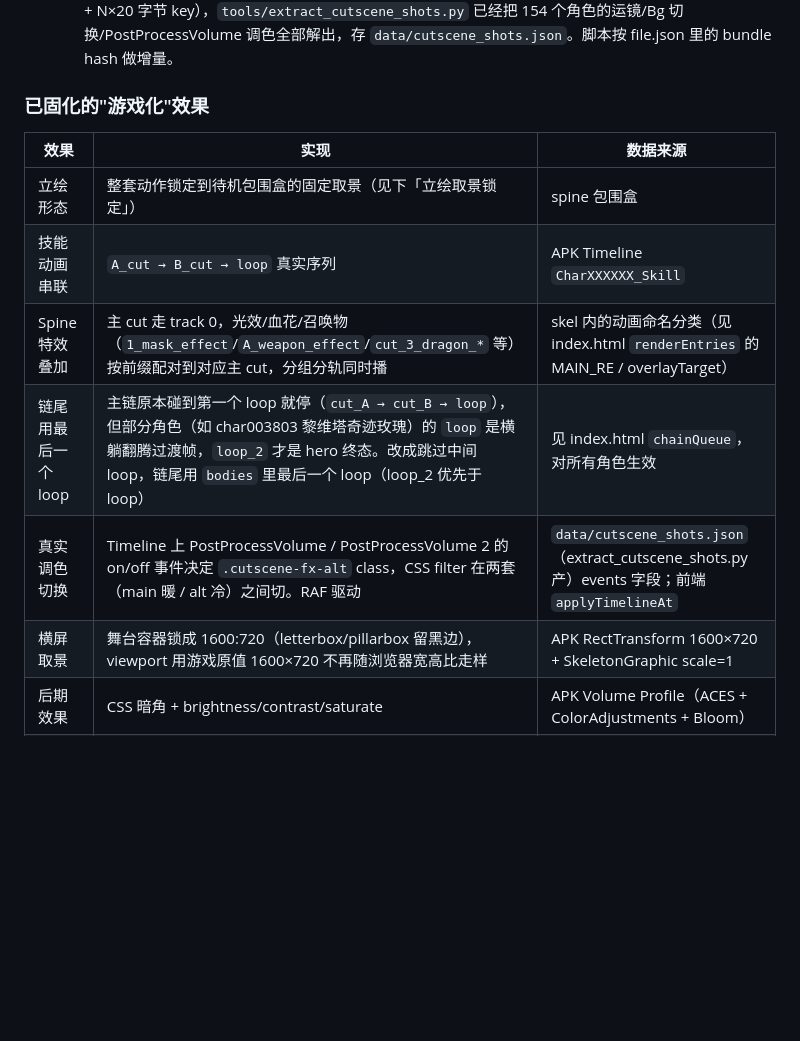
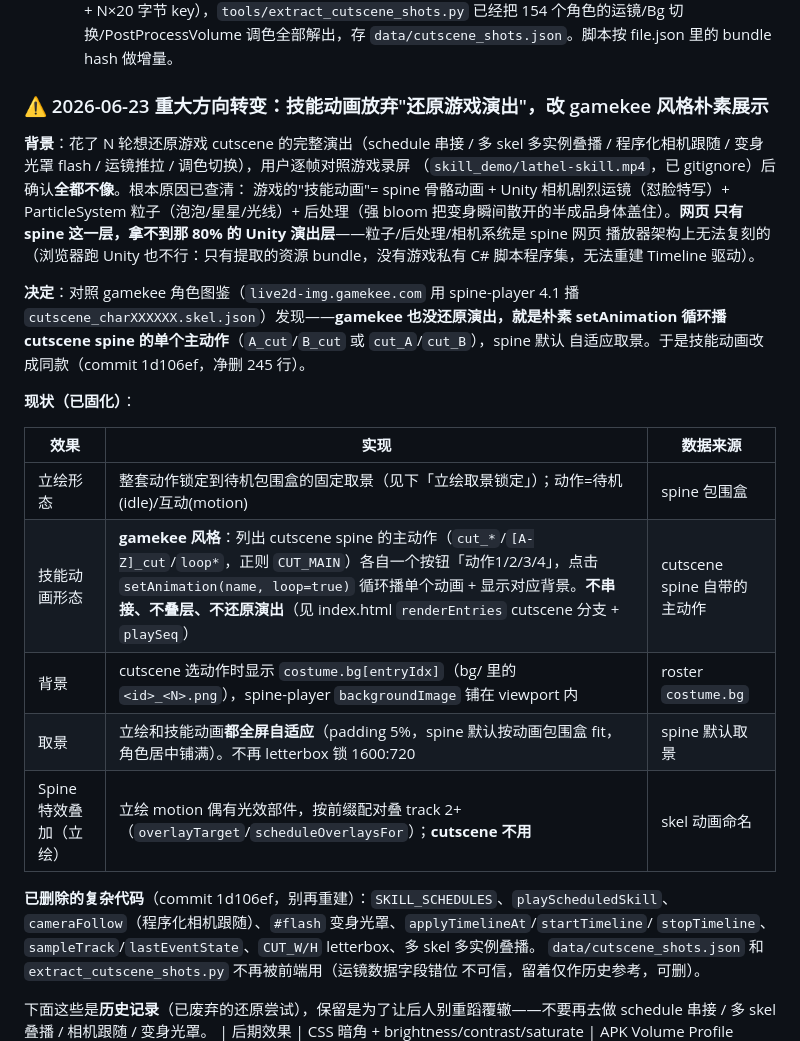
Before and after one commit to clam314/bd2web, a Markdown page: AGENTS.md, the part around the change. Drawn GitHub-style; blank space fills up the shorter version.

Commit message:
docs: AGENTS.md 记录技能动画转向 gamekee 风格（放弃还原游戏演出）
把"已固化效果"表更新为当前真实状态（gamekee 风格单动作循环播 + 背景 + 全屏
自适应），并在顶部加方向转变说明：为什么放弃还原（缺 Unity 粒子/后处理/相机层，
网页架构做不到）、gamekee 的朴素做法、已删除的复杂代码清单（别重建）。
旧的多 skel/schedule/相机跟随段落标注为历史教训，保留防重蹈覆辙。

Co-Authored-By: Claude Opus 4.7 <noreply@anthropic.com>

```diff
--- a/AGENTS.md
+++ b/AGENTS.md
@@ -66,16 +66,40 @@ index.html 顶部 `CDN_HOSTS` 列了 5 个 jsDelivr 同源镜像（fastly / b-cd
 3. **APK 解包**（手机 → adb pull → UnityPy）：取景框、技能 Timeline、后期参数、场景背景。一次性挖了备份在 `/Users/woods/bd2_gamedata_backup/`，以后不用再连手机。
    - **2026-06-17 突破**：StreamedClip 二进制可以手解（按 AssetStudio 格式 4 字节 time + 4 字节 keyCount + N×20 字节 key），`tools/extract_cutscene_shots.py` 已经把 154 个角色的运镜/Bg 切换/PostProcessVolume 调色全部解出，存 `data/cutscene_shots.json`。脚本按 file.json 里的 bundle hash 做增量。
 
-### 已固化的"游戏化"效果
+### ⚠️ 2026-06-23 重大方向转变：技能动画放弃"还原游戏演出"，改 gamekee 风格朴素展示
+
+**背景**：花了 N 轮想还原游戏 cutscene 的完整演出（schedule 串接 / 多 skel 多实例叠播 /
+程序化相机跟随 / 变身光罩 flash / 运镜推拉 / 调色切换），用户逐帧对照游戏录屏
+（`skill_demo/lathel-skill.mp4`，已 gitignore）后确认**全都不像**。根本原因已查清：
+游戏的"技能动画"= spine 骨骼动画 + Unity 相机剧烈运镜（怼脸特写）+ ParticleSystem
+粒子（泡泡/星星/光线）+ 后处理（强 bloom 把变身瞬间散开的半成品身体盖住）。**网页
+只有 spine 这一层，拿不到那 80% 的 Unity 演出层**——粒子/后处理/相机系统是 spine 网页
+播放器架构上无法复刻的（浏览器跑 Unity 也不行：只有提取的资源 bundle，没有游戏私有
+C# 脚本程序集，无法重建 Timeline 驱动）。
+
+**决定**：对照 gamekee 角色图鉴（`live2d-img.gamekee.com` 用 spine-player 4.1 播
+`cutscene_charXXXXXX.skel.json`）发现——**gamekee 也没还原演出，就是朴素 setAnimation
+循环播 cutscene spine 的单个主动作**（`A_cut`/`B_cut` 或 `cut_A`/`cut_B`），spine 默认
+自适应取景。于是技能动画改成同款（commit 1d106ef，净删 245 行）。
+
+**现状（已固化）**：
 
 | 效果 | 实现 | 数据来源 |
 |---|---|---|
-| 立绘形态 | 整套动作锁定到待机包围盒的固定取景（见下「立绘取景锁定」）| spine 包围盒 |
-| 技能动画串联 | `A_cut → B_cut → loop` 真实序列 | APK Timeline `CharXXXXXX_Skill` |
-| Spine 特效叠加 | 主 cut 走 track 0，光效/血花/召唤物（`1_mask_effect`/`A_weapon_effect`/`cut_3_dragon_*` 等）按前缀配对到对应主 cut，分组分轨同时播 | skel 内的动画命名分类（见 index.html `renderEntries` 的 MAIN_RE / overlayTarget） |
-| 链尾用最后一个 loop | 主链原本碰到第一个 loop 就停（`cut_A → cut_B → loop`），但部分角色（如 char003803 黎维塔奇迹玫瑰）的 `loop` 是横躺翻腾过渡帧，`loop_2` 才是 hero 终态。改成跳过中间 loop，链尾用 `bodies` 里最后一个 loop（loop_2 优先于 loop） | 见 index.html `chainQueue`，对所有角色生效 |
-| 真实调色切换 | Timeline 上 PostProcessVolume / PostProcessVolume 2 的 on/off 事件决定 `.cutscene-fx-alt` class，CSS filter 在两套（main 暖 / alt 冷）之间切。RAF 驱动 | `data/cutscene_shots.json`（extract_cutscene_shots.py 产）events 字段；前端 `applyTimelineAt` |
-| 横屏取景 | 舞台容器锁成 1600:720（letterbox/pillarbox 留黑边），viewport 用游戏原值 1600×720 不再随浏览器宽高比走样 | APK RectTransform 1600×720 + SkeletonGraphic scale=1 |
+| 立绘形态 | 整套动作锁定到待机包围盒的固定取景（见下「立绘取景锁定」）；动作=待机(idle)/互动(motion) | spine 包围盒 |
+| 技能动画形态 | **gamekee 风格**：列出 cutscene spine 的主动作（`cut_*`/`[A-Z]_cut`/`loop*`，正则 `CUT_MAIN`）各自一个按钮「动作1/2/3/4」，点击 `setAnimation(name, loop=true)` 循环播单个动画 + 显示对应背景。**不串接、不叠层、不还原演出**（见 index.html `renderEntries` cutscene 分支 + `playSeq`） | cutscene spine 自带的主动作 |
+| 背景 | cutscene 选动作时显示 `costume.bg[entryIdx]`（bg/ 里的 `<id>_<N>.png`），spine-player `backgroundImage` 铺在 viewport 内 | roster `costume.bg` |
+| 取景 | 立绘和技能动画**都全屏自适应**（padding 5%，spine 默认按动画包围盒 fit，角色居中铺满）。不再 letterbox 锁 1600:720 | spine 默认取景 |
+| Spine 特效叠加（立绘） | 立绘 motion 偶有光效部件，按前缀配对叠 track 2+（`overlayTarget`/`scheduleOverlaysFor`）；**cutscene 不用** | skel 动画命名 |
+
+**已删除的复杂代码**（commit 1d106ef，别再重建）：`SKILL_SCHEDULES`、`playScheduledSkill`、
+`cameraFollow`（程序化相机跟随）、`#flash` 变身光罩、`applyTimelineAt`/`startTimeline`/
+`stopTimeline`、`sampleTrack`/`lastEventState`、`CUT_W/H` letterbox、多 skel 多实例叠播。
+`data/cutscene_shots.json` 和 `extract_cutscene_shots.py` 不再被前端用（运镜数据字段错位
+不可信，留着仅作历史参考，可删）。
+
+下面这些是**历史记录**（已废弃的还原尝试），保留是为了让后人别重蹈覆辙——不要再去做
+schedule 串接 / 多 skel 叠播 / 相机跟随 / 变身光罩。
 | 后期效果 | CSS 暗角 + brightness/contrast/saturate | APK Volume Profile（ACES + ColorAdjustments + Bloom） |
 | 场景背景 | 同一镜头共享，按动作切换 bg[idx] | APK `char<id>_back<N>.png` 提取 |
 | 中文名 | 角色 + 服装名 | gamekee `/v1/wiki/entry` |
```
